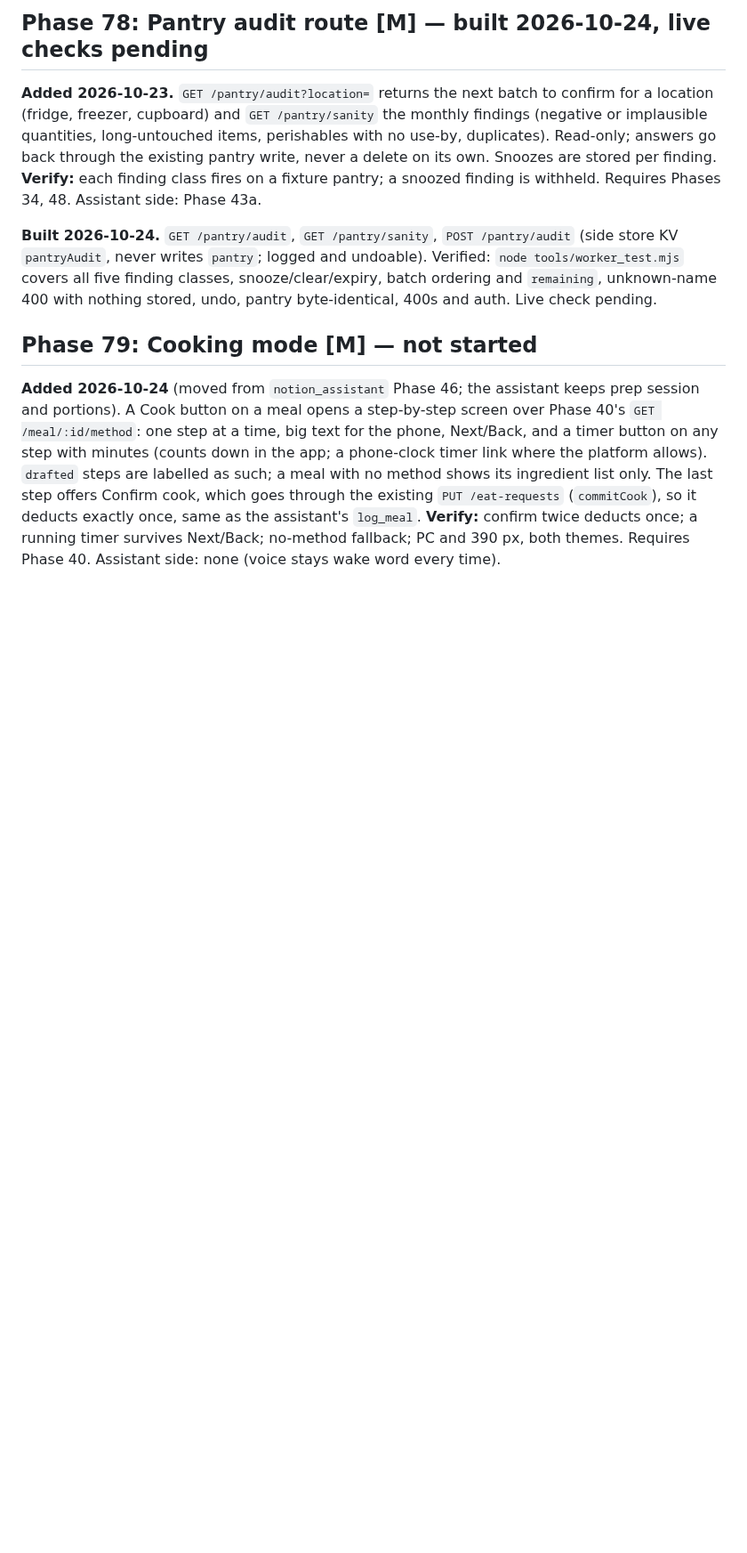
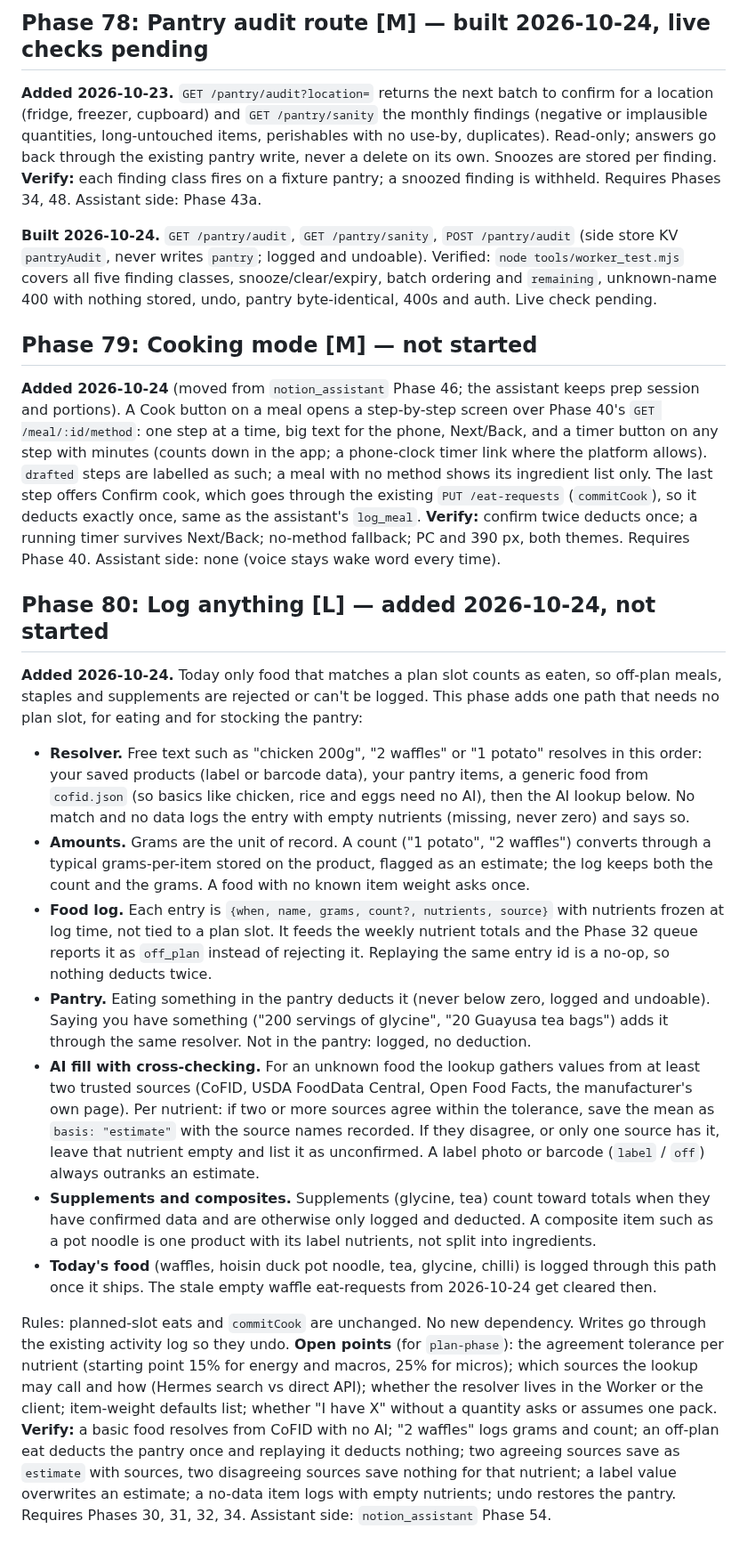
Before and after one commit to CMiller838/meal-planner, a Markdown page: docs/roadmap.md, the part around the change. Shown at 89% size. Drawn GitHub-style; blank space fills up the shorter version.

Commit message:
chore: workflow and tooling changes before overnight run

```diff
--- a/docs/roadmap.md
+++ b/docs/roadmap.md
@@ -607,3 +607,36 @@ and a timer button on any step with minutes (counts down in the app; a phone-clo
 which goes through the existing `PUT /eat-requests` (`commitCook`), so it deducts exactly once, same as the assistant's `log_meal`.
 **Verify:** confirm twice deducts once; a running timer survives Next/Back; no-method fallback; PC and 390 px, both themes.
 Requires Phase 40. Assistant side: none (voice stays wake word every time).
+
+## Phase 80: Log anything [L] — added 2026-10-24, not started
+
+**Added 2026-10-24.** Today only food that matches a plan slot counts as eaten, so off-plan meals, staples and supplements
+are rejected or can't be logged. This phase adds one path that needs no plan slot, for eating and for stocking the pantry:
+
+- **Resolver.** Free text such as "chicken 200g", "2 waffles" or "1 potato" resolves in this order: your saved products
+  (label or barcode data), your pantry items, a generic food from `cofid.json` (so basics like chicken, rice and eggs need no AI),
+  then the AI lookup below. No match and no data logs the entry with empty nutrients (missing, never zero) and says so.
+- **Amounts.** Grams are the unit of record. A count ("1 potato", "2 waffles") converts through a typical grams-per-item stored
+  on the product, flagged as an estimate; the log keeps both the count and the grams. A food with no known item weight asks once.
+- **Food log.** Each entry is `{when, name, grams, count?, nutrients, source}` with nutrients frozen at log time, not tied to a
+  plan slot. It feeds the weekly nutrient totals and the Phase 32 queue reports it as `off_plan` instead of rejecting it.
+  Replaying the same entry id is a no-op, so nothing deducts twice.
+- **Pantry.** Eating something in the pantry deducts it (never below zero, logged and undoable). Saying you have something
+  ("200 servings of glycine", "20 Guayusa tea bags") adds it through the same resolver. Not in the pantry: logged, no deduction.
+- **AI fill with cross-checking.** For an unknown food the lookup gathers values from at least two trusted sources (CoFID, USDA
+  FoodData Central, Open Food Facts, the manufacturer's own page). Per nutrient: if two or more sources agree within the
+  tolerance, save the mean as `basis: "estimate"` with the source names recorded. If they disagree, or only one source has it,
+  leave that nutrient empty and list it as unconfirmed. A label photo or barcode (`label` / `off`) always outranks an estimate.
+- **Supplements and composites.** Supplements (glycine, tea) count toward totals when they have confirmed data and are otherwise
+  only logged and deducted. A composite item such as a pot noodle is one product with its label nutrients, not split into ingredients.
+- **Today's food** (waffles, hoisin duck pot noodle, tea, glycine, chilli) is logged through this path once it ships. The stale
+  empty waffle eat-requests from 2026-10-24 get cleared then.
+
+Rules: planned-slot eats and `commitCook` are unchanged. No new dependency. Writes go through the existing activity log so they undo.
+**Open points** (for `plan-phase`): the agreement tolerance per nutrient (starting point 15% for energy and macros, 25% for
+micros); which sources the lookup may call and how (Hermes search vs direct API); whether the resolver lives in the Worker or the
+client; item-weight defaults list; whether "I have X" without a quantity asks or assumes one pack.
+**Verify:** a basic food resolves from CoFID with no AI; "2 waffles" logs grams and count; an off-plan eat deducts the pantry once
+and replaying it deducts nothing; two agreeing sources save as `estimate` with sources, two disagreeing sources save nothing for
+that nutrient; a label value overwrites an estimate; a no-data item logs with empty nutrients; undo restores the pantry.
+Requires Phases 30, 31, 32, 34. Assistant side: `notion_assistant` Phase 54.
```
Also changed, not shown: tasks.md (+8 -1 lines), 1 other file.
